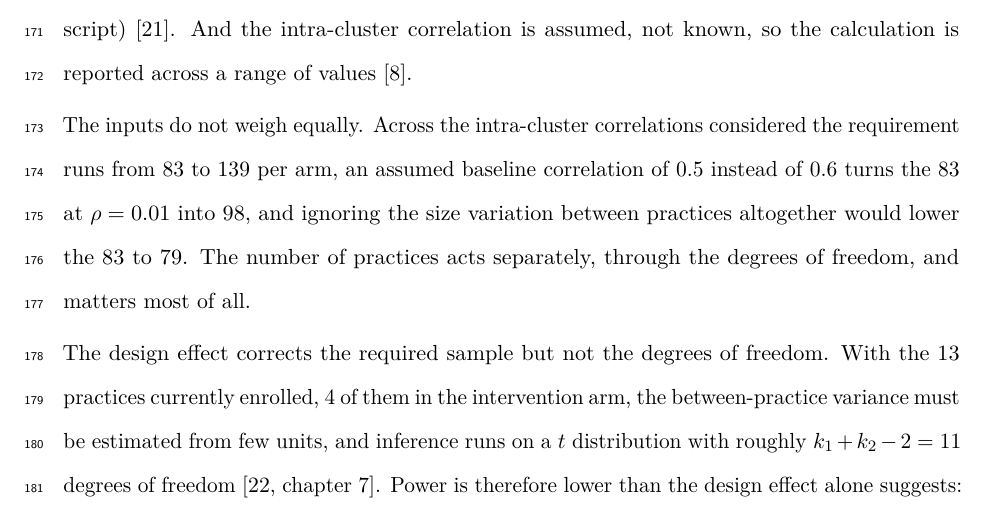
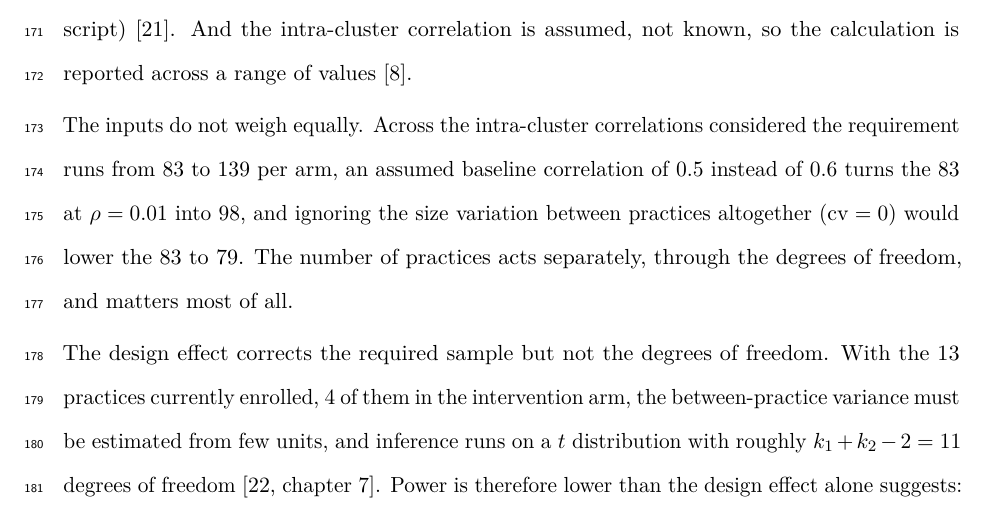
Before and after one commit to jdegenfellner/Resolve_Swiss_Statistical_Analysis_Plan, a LaTeX document (paper.tex): part of page 7 of 29, cut so that both start at the same text. Compiled offline with pdfLaTeX.

Commit message:
Name the cv in the size-variation sensitivity

```diff
--- a/paper.tex
+++ b/paper.tex
@@ -359,8 +359,8 @@ known, so the calculation is reported across a range of values
 The inputs do not weigh equally. Across the intra-cluster correlations
 considered the requirement runs from 83 to 139 per arm, an assumed baseline
 correlation of 0.5 instead of 0.6 turns the 83 at $\rho = 0.01$ into 98,
-and ignoring the size variation between practices altogether would lower the
-83 to 79. The number of practices acts separately, through the
+and ignoring the size variation between practices altogether
+($\mathrm{cv} = 0$) would lower the 83 to 79. The number of practices acts separately, through the
 degrees of freedom, and matters most of all.
 
 The design effect corrects the required sample but not the degrees of freedom.
```
Also changed, not shown: paper.pdf.
